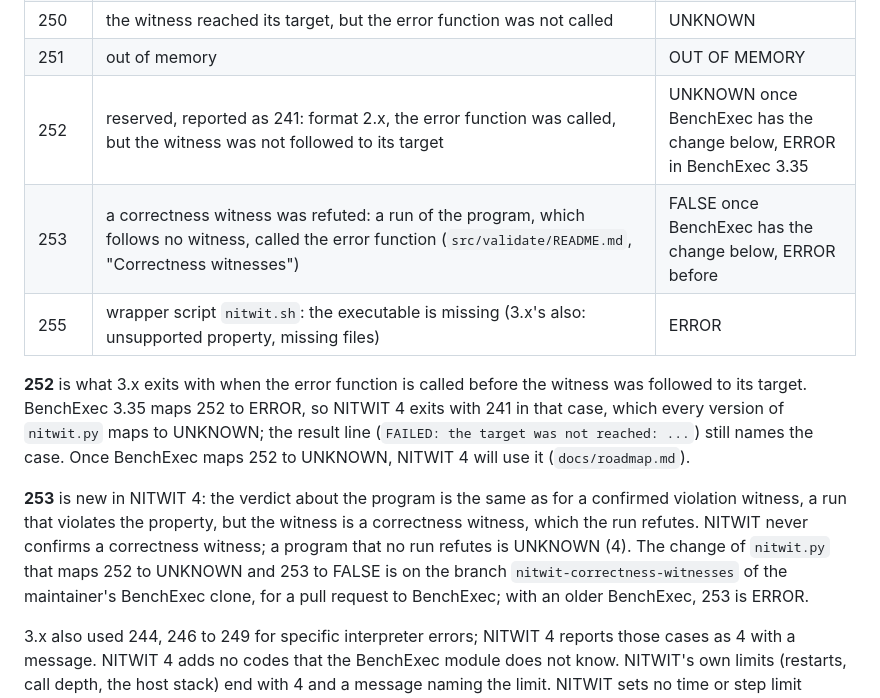
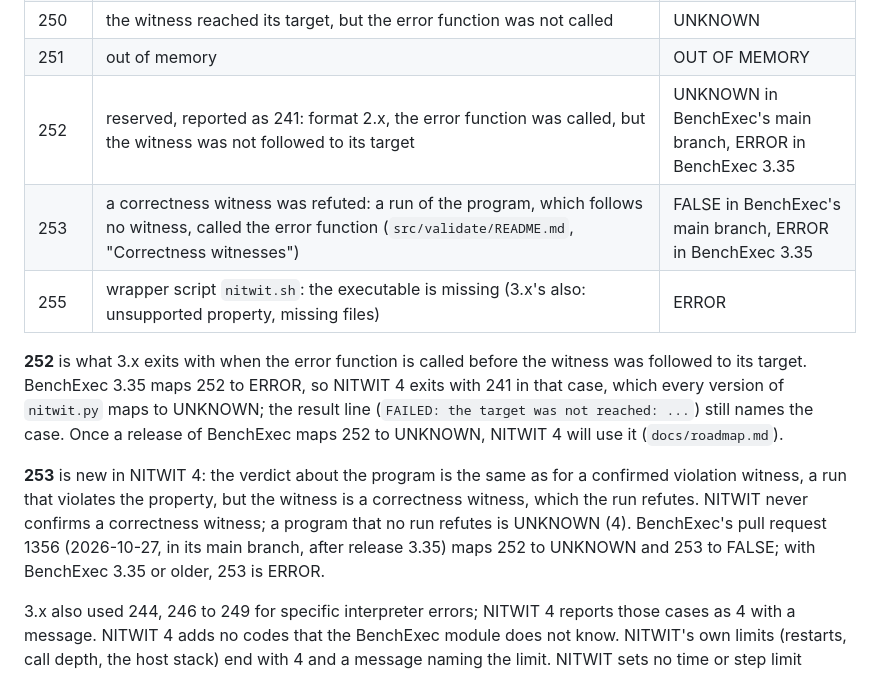
Before and after one commit to moves-rwth/nitwit-validator, a Markdown page: docs/exit-codes.md, the part around the change. Rendered like a GitHub page.

```diff
--- a/docs/exit-codes.md
+++ b/docs/exit-codes.md
@@ -17,20 +17,19 @@ The one exception: NITWIT 4 reports the case of 252 as 241 (see below the table)
 | 245 | not used (3.x, format 1.0, non-strict mode: the error function was called, but the automaton is not in a violation state) | FALSE |
 | 250 | the witness reached its target, but the error function was not called | UNKNOWN |
 | 251 | out of memory | OUT OF MEMORY |
-| 252 | reserved, reported as 241: format 2.x, the error function was called, but the witness was not followed to its target | UNKNOWN once BenchExec has the change below, ERROR in BenchExec 3.35 |
-| 253 | a correctness witness was refuted: a run of the program, which follows no witness, called the error function (`src/validate/README.md`, "Correctness witnesses") | FALSE once BenchExec has the change below, ERROR before |
+| 252 | reserved, reported as 241: format 2.x, the error function was called, but the witness was not followed to its target | UNKNOWN in BenchExec's main branch, ERROR in BenchExec 3.35 |
+| 253 | a correctness witness was refuted: a run of the program, which follows no witness, called the error function (`src/validate/README.md`, "Correctness witnesses") | FALSE in BenchExec's main branch, ERROR in BenchExec 3.35 |
 | 255 | wrapper script `nitwit.sh`: the executable is missing (3.x's also: unsupported property, missing files) | ERROR |
 
 **252** is what 3.x exits with when the error function is called before the witness was followed to its target.
 BenchExec 3.35 maps 252 to ERROR, so NITWIT 4 exits with 241 in that case, which every version of `nitwit.py` maps to
-UNKNOWN; the result line (`FAILED: the target was not reached: ...`) still names the case. Once BenchExec maps 252 to
-UNKNOWN, NITWIT 4 will use it (`docs/roadmap.md`).
+UNKNOWN; the result line (`FAILED: the target was not reached: ...`) still names the case. Once a release of BenchExec
+maps 252 to UNKNOWN, NITWIT 4 will use it (`docs/roadmap.md`).
 
 **253** is new in NITWIT 4: the verdict about the program is the same as for a confirmed violation witness, a run
 that violates the property, but the witness is a correctness witness, which the run refutes. NITWIT never confirms a
-correctness witness; a program that no run refutes is UNKNOWN (4). The change of `nitwit.py` that maps 252 to UNKNOWN
-and 253 to FALSE is on the branch `nitwit-correctness-witnesses` of the maintainer's BenchExec clone, for a pull
-request to BenchExec; with an older BenchExec, 253 is ERROR.
+correctness witness; a program that no run refutes is UNKNOWN (4). BenchExec's pull request 1356 (2026-10-27, in its main
+branch, after release 3.35) maps 252 to UNKNOWN and 253 to FALSE; with BenchExec 3.35 or older, 253 is ERROR.
 
 3.x also used 244, 246 to 249 for specific interpreter errors; NITWIT 4 reports those cases as 4 with a message.
 NITWIT 4 adds no codes that the BenchExec module does not know. NITWIT's own limits (restarts, call depth, the host
```
Also changed, not shown: docs/release.md (+14 -10 lines), docs/roadmap.md (+4 -3 lines).
